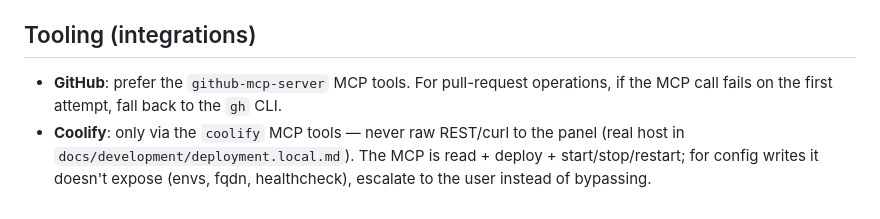
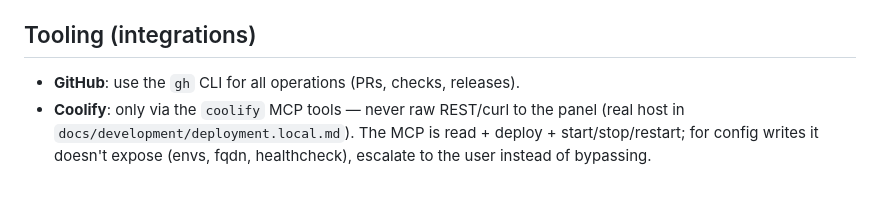
Before and after one commit to JotaSXBR/bosun, a Markdown page: AGENTS.md, the part around the change. Drawn GitHub-style.

Commit message:
docs(agents): use gh CLI for GitHub operations (MCP removed)
Generated with [Devin](https://devin.ai)

Co-Authored-By: Devin <158243242+devin-ai-integration[bot]@users.noreply.github.com>

```diff
--- a/AGENTS.md
+++ b/AGENTS.md
@@ -187,9 +187,7 @@ relevant integration tests for anything touching DB/providers.
 
 ## Tooling (integrations)
 
-- **GitHub**: prefer the `github-mcp-server` MCP tools. For pull-request
-  operations, if the MCP call fails on the first attempt, fall back to the
-  `gh` CLI.
+- **GitHub**: use the `gh` CLI for all operations (PRs, checks, releases).
 - **Coolify**: only via the `coolify` MCP tools — never raw REST/curl to
   the panel (real host in `docs/development/deployment.local.md`). The MCP
   is read + deploy + start/stop/restart; for
```
